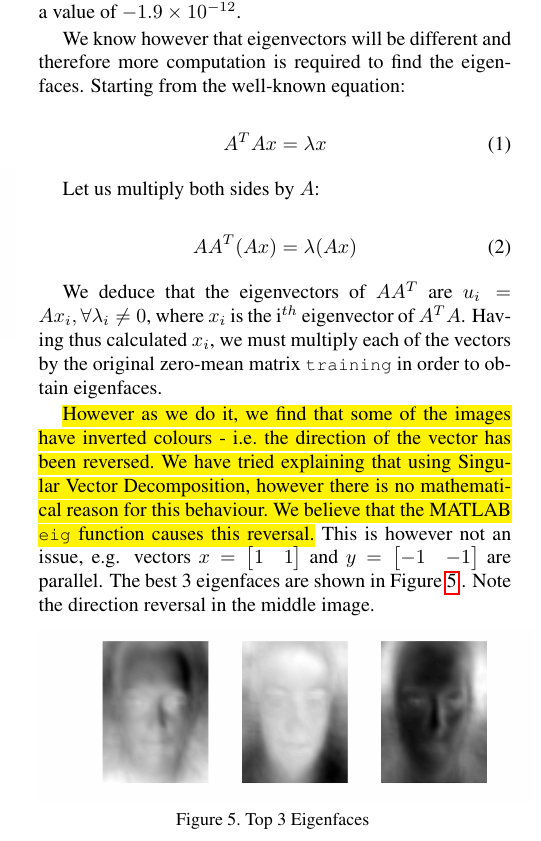
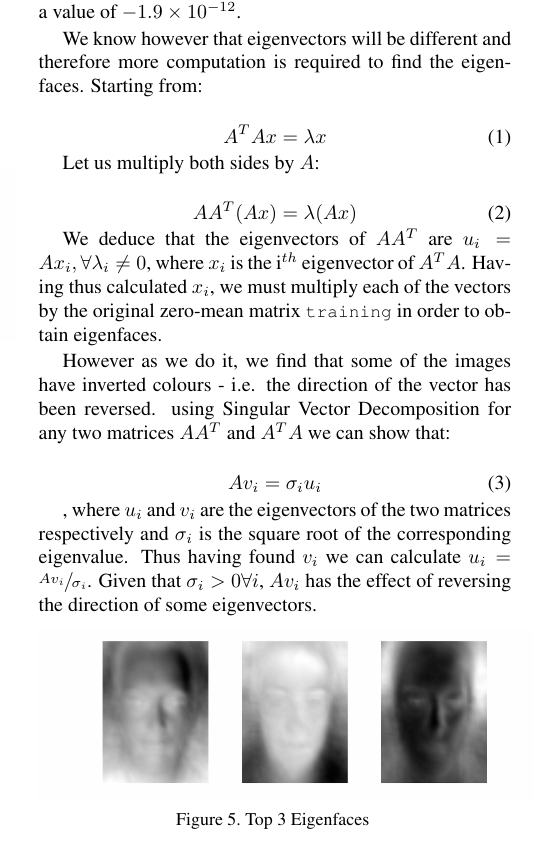
Before and after one commit to JHertz5/NotPatRecCW, a LaTeX paper (Report/Report.tex): part of one column of page 2 of 4, cut so that both start at the same text. Compiled offline with pdfLaTeX.

Commit message:
Jakubs changes

```diff
--- a/Report/Report.tex
+++ b/Report/Report.tex
@@ -1,6 +1,7 @@
 \documentclass[10pt,twocolumn,letterpaper]{article}
 
 \usepackage{cvpr}
+\usepackage{xfrac}
 \usepackage{times}
 \usepackage{epsfig}
 \usepackage{graphicx}
@@ -10,6 +11,8 @@
 \usepackage{float}
 \usepackage[super]{nth}
 \setlength{\intextsep}{5pt}
+\usepackage[nodisplayskipstretch]{setspace}
+\setstretch{1}
 
 % Include other packages here, before hyperref.
 
@@ -132,10 +135,11 @@ Alternatively as suggested earlier we could compute a covariance matrix $S_T = \
   \caption{Eignevalues of $S_T$ \label{fig:Eig3}}
 
 \end{figure}
-
+\setlength{\belowdisplayshortskip}{0pt}
+\setlength{\abovedisplayshortskip}{0pt}
 Figure \ref{fig:Eig3} allows to to deduce that the \nth{416} value is actually zero. If it was non-zero the two methods of calculating a covariance matrix would result in very tiny, yet identical values. However the first method resulted in eigenvalue 416 being equal to $2.3 \times 10^{-10}$, whereas the second method gave a value of $-1.9 \times 10^{-12}$.
 
-We know however that eigenvectors will be different and therefore more computation is required to find the eigenfaces. Starting from the well-known equation:
+We know however that eigenvectors will be different and therefore more computation is required to find the eigenfaces. Starting from:
 
 \begin{equation}
 A^TAx = \lambda x
@@ -149,9 +153,16 @@ AA^T(Ax) = \lambda (Ax)
 
 We deduce that the eigenvectors of $AA^T$ are $u_i = Ax_i, \forall \lambda_i \neq 0$, where $x_i$ is the i$^{th}$ eigenvector of $A^TA$. Having thus calculated $x_i$, we must multiply each of the vectors by the original zero-mean matrix {\tt\small training} in order to obtain eigenfaces.
 
-\hl{However as we do it, we find that some of the images have inverted colours - i.e. the direction of the vector has been reversed. We have tried explaining that using Singular Vector Decomposition, however there is no mathematical reason for this behaviour. We believe that the MATLAB {\tt\small eig} function causes this reversal.} This is however not an issue, e.g. vectors $x= \begin{bmatrix}
-1&1 \end{bmatrix} $ and $y= \begin{bmatrix}
--1&-1 \end{bmatrix} $ are parallel. The best 3 eigenfaces are shown in Figure \ref{fig:Eig4} . Note the direction reversal in the middle image.
+However as we do it, we find that some of the images have inverted colours - i.e. the direction of the vector has been reversed. using Singular Vector Decomposition for any two matrices $AA^T$ and $A^TA$ we can show that:
+
+\begin{equation}
+Av_i = \sigma_i u_i
+\end{equation}
+
+, where $u_i$ and $v_i$ are the eigenvectors of the two matrices respectively and $\sigma_i$ is the square root of the corresponding eigenvalue. Thus having found $v_i$ we can calculate $u_i = \sfrac{Av_i}{\sigma_i}$. Given that $\sigma_i > 0  \forall i$, $Av_i$ has the effect of reversing the direction of some eigenvectors.
+%This is however not an issue, e.g. vectors $x= \begin{bmatrix}
+%1&1 \end{bmatrix} $ and $y= \begin{bmatrix}
+%-1&-1 \end{bmatrix} $ are parallel. The best 3 eigenfaces are shown in Figure \ref{fig:Eig4} . Note the direction reversal in the middle image.
 
 \begin{figure}[H]
 \centering
```
Also changed, not shown: Report/Report.pdf, 4 other files.
